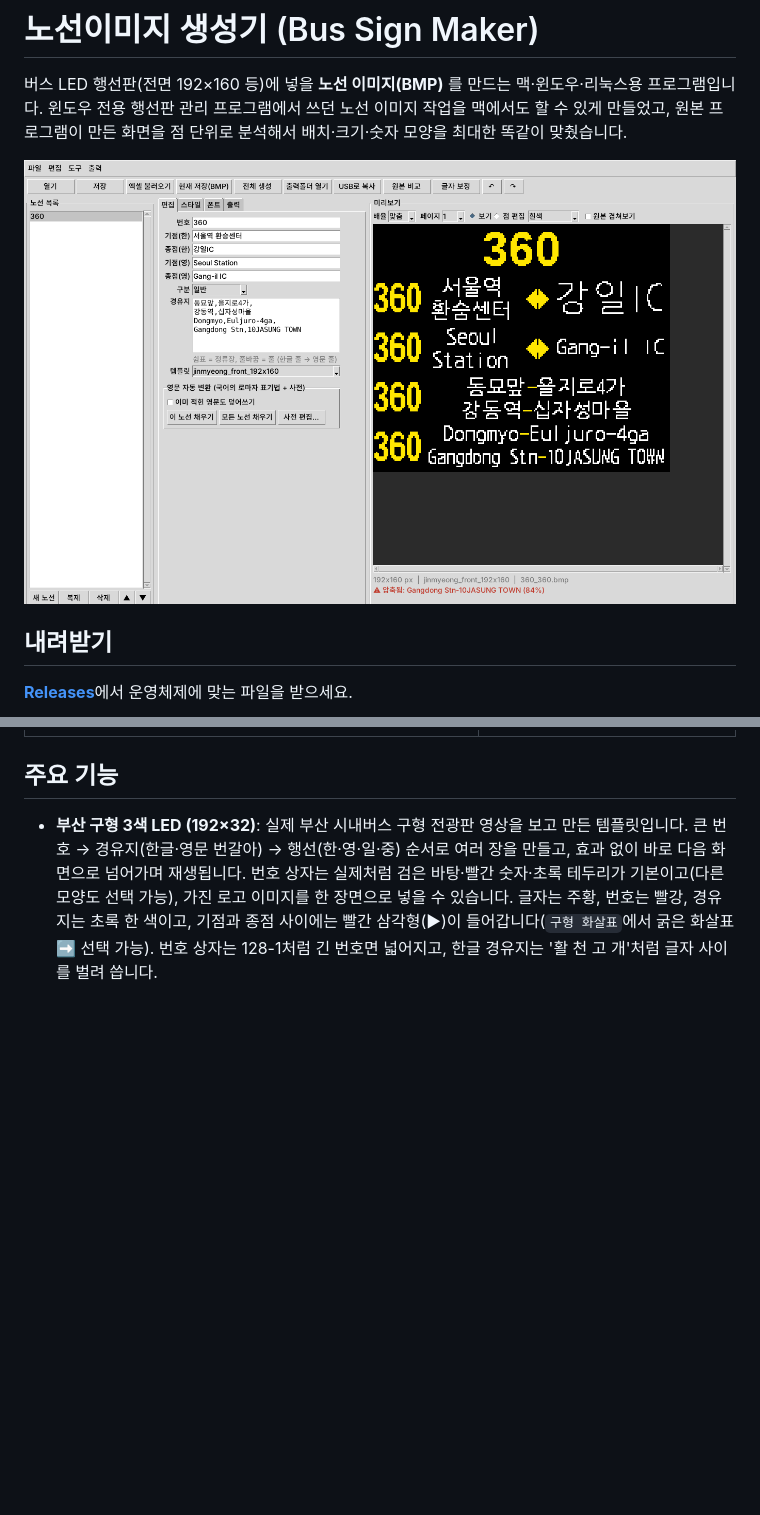
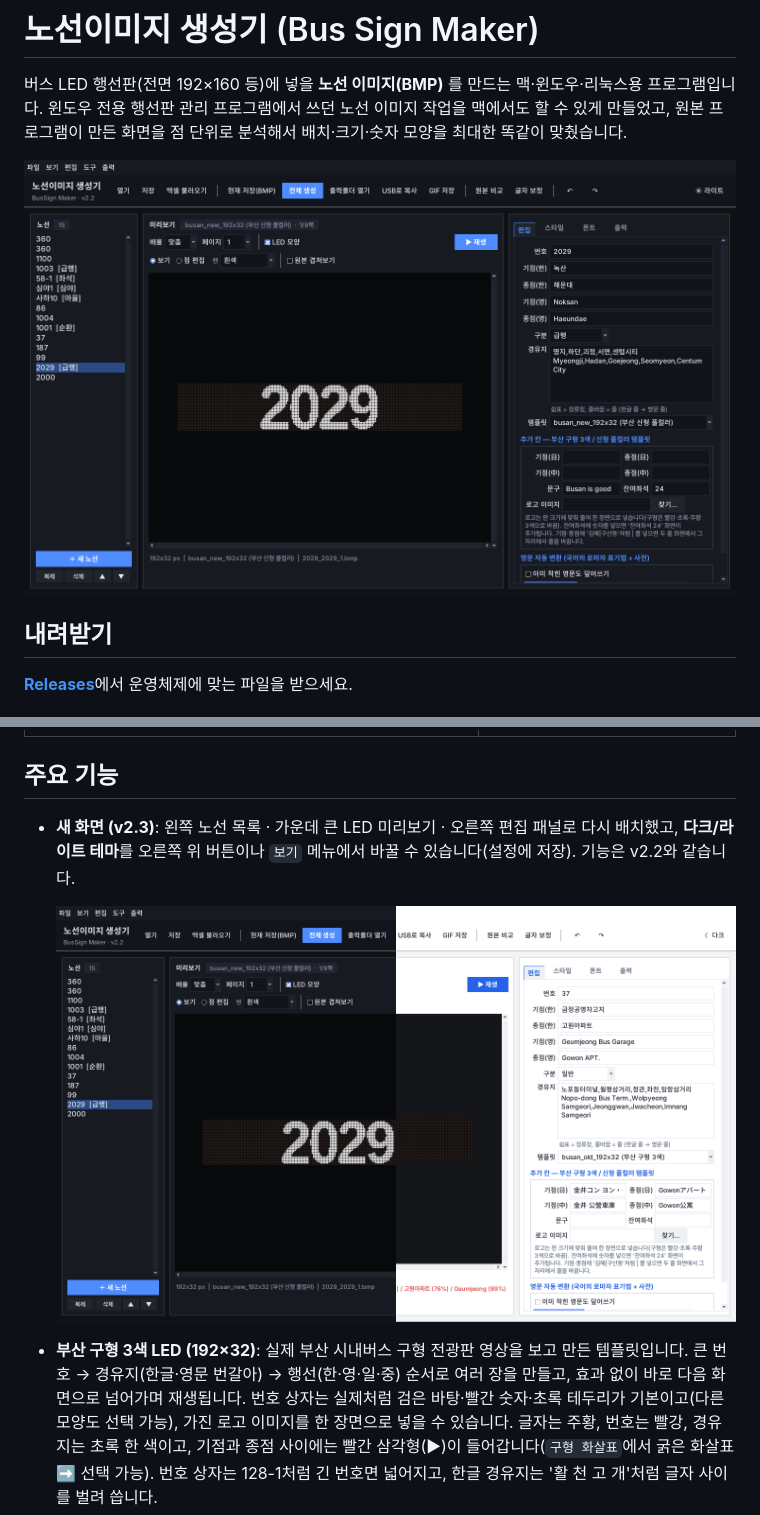
Before and after one commit to M32k/bus-sign-maker, a Markdown page: README.md, 2 parts joined by grey strips. Rendered like a GitHub page; pictures changed too: docs/images/main.png, docs/images/themes.png (added); blank space fills up the shorter version.

```diff
--- a/README.md
+++ b/README.md
@@ -27,6 +27,9 @@
 
 ## 주요 기능
 
+- **새 화면 (v2.3)**: 왼쪽 노선 목록 · 가운데 큰 LED 미리보기 · 오른쪽 편집 패널로 다시 배치했고, **다크/라이트 테마**를 오른쪽 위 버튼이나 `보기` 메뉴에서 바꿀 수 있습니다(설정에 저장). 기능은 v2.2와 같습니다.
+
+  ![다크(왼쪽) · 라이트(오른쪽)](docs/images/themes.png)
 - **부산 구형 3색 LED (192×32)**: 실제 부산 시내버스 구형 전광판 영상을 보고 만든 템플릿입니다.
   큰 번호 → 경유지(한글·영문 번갈아) → 행선(한·영·일·중) 순서로 여러 장을 만들고, 효과 없이 바로 다음 화면으로 넘어가며 재생됩니다.
   번호 상자는 실제처럼 검은 바탕·빨간 숫자·초록 테두리가 기본이고(다른 모양도 선택 가능), 가진 로고 이미지를 한 장면으로 넣을 수 있습니다.
```
Also changed, not shown: 2 other files.
